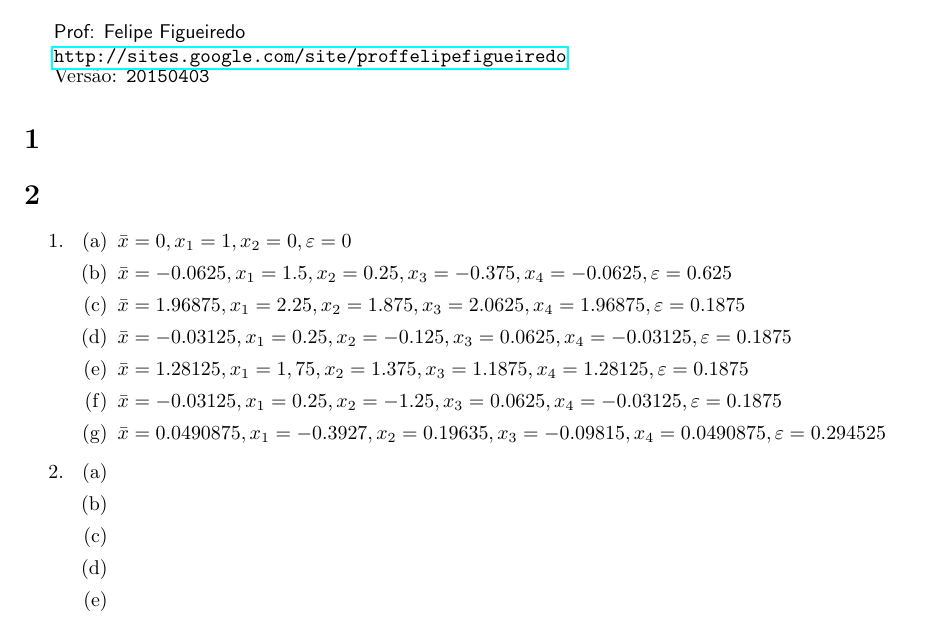
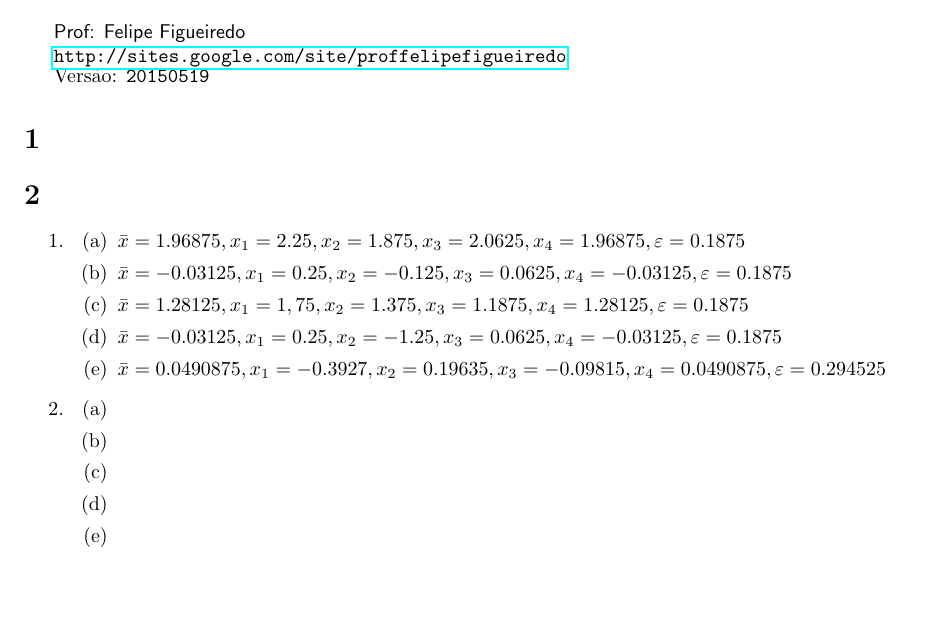
Before and after one commit to philsf/Calculo_Numerico, a LaTeX document (Listas/CN-lista-bisseccao-gabarito.tex): part of the page, cut so that both start at the same text, the shorter picture padded with empty space. Compiled offline with pdfLaTeX.

Commit message:
* Listas/CN-lista-bisseccao-exercicios.tex, Listas/CN-lista-bisseccao-gabarito.tex: Removidos exercícios de funções lineares com solução exata da lista (e gabarito) de Bissecção. PDFs atualizados para versão 20150519.

```diff
--- a/Listas/CN-lista-bisseccao-gabarito.tex
+++ b/Listas/CN-lista-bisseccao-gabarito.tex
@@ -81,7 +81,8 @@ Cálculo Numérico: Gabarito Método da Bissecção
 {\url{http://sites.google.com/site/proffelipefigueiredo}}
 }
 
-Versão: \verb|20150403|
+Versão: \verb|20150519|
+
 %%%%%%%%%%%%%%%%%%%%%%%%
 
 
@@ -99,8 +100,8 @@ Versão: \verb|20150403|
   % use o último $x_k$ como resposta aproximada $\bar{x}$:
 
   \begin{enumerate}
-  \item $\bar{x}=0, x_1=1, x_2=0, \varepsilon=0$ % $f(x) = x$, em $[-1, 3]$
-  \item $\bar{x}=-0.0625, x_1=1.5, x_2=0.25, x_3=-0.375, x_4=-0.0625, \varepsilon=0.625$ % $f(x) = x$, em $[-1, 4]$
+  % \item $\bar{x}=0, x_1=1, x_2=0, \varepsilon=0$ % $f(x) = x$, em $[-1, 3]$
+  % \item $\bar{x}=-0.0625, x_1=1.5, x_2=0.25, x_3=-0.375, x_4=-0.0625, \varepsilon=0.625$ % $f(x) = x$, em $[-1, 4]$
   \item $\bar{x}=1.96875, x_1=2.25, x_2=1.875, x_3=2.0625, x_4=1.96875, \varepsilon=0.1875$ % $f(x) = x^2 - 4$, em $[1.5, 3]$
   \item $\bar{x}=-0.03125, x_1=0.25, x_2=-0.125, x_3=0.0625, x_4=-0.03125, \varepsilon=0.1875$ % $f(x) = x^3$, em $[-0.5, 1]$
   \item $\bar{x}=1.28125, x_1=1,75, x_2=1.375, x_3=1.1875, x_4=1.28125, \varepsilon=0.1875$ % $f(x) = x^3-1.5x$, em $[1, 2.5]$
@@ -115,8 +116,8 @@ Versão: \verb|20150403|
   % $\bar{x}$ encontrada em cada item do exercício 1, considerando que
   % as soluções exatas são:
   \begin{enumerate}
-  \item % $x=0$ %$f(x) = x$, em $[-1, 3]$
-  \item % $x=0$ %$f(x) = x$, em $[-1, 4]$
+  % \item % $x=0$ %$f(x) = x$, em $[-1, 3]$
+  % \item % $x=0$ %$f(x) = x$, em $[-1, 4]$
   \item % $x=2$ %$f(x) = x^2 - 4$, em $[1.5, 3]$
   \item % $x=0$ %$f(x) = x^3$, em $[-0.5, 1]$
   \item % $x=\sqrt{1.5}$ %$f(x) = x^3-1.5x$, em $[1, 2.5]$
```
Also changed, not shown: Listas/CN-lista-bisseccao-exercicios.tex (+5 -7 lines), Listas/CN-lista-bisseccao-exercicios.pdf, Listas/CN-lista-bisseccao-gabarito.pdf.
